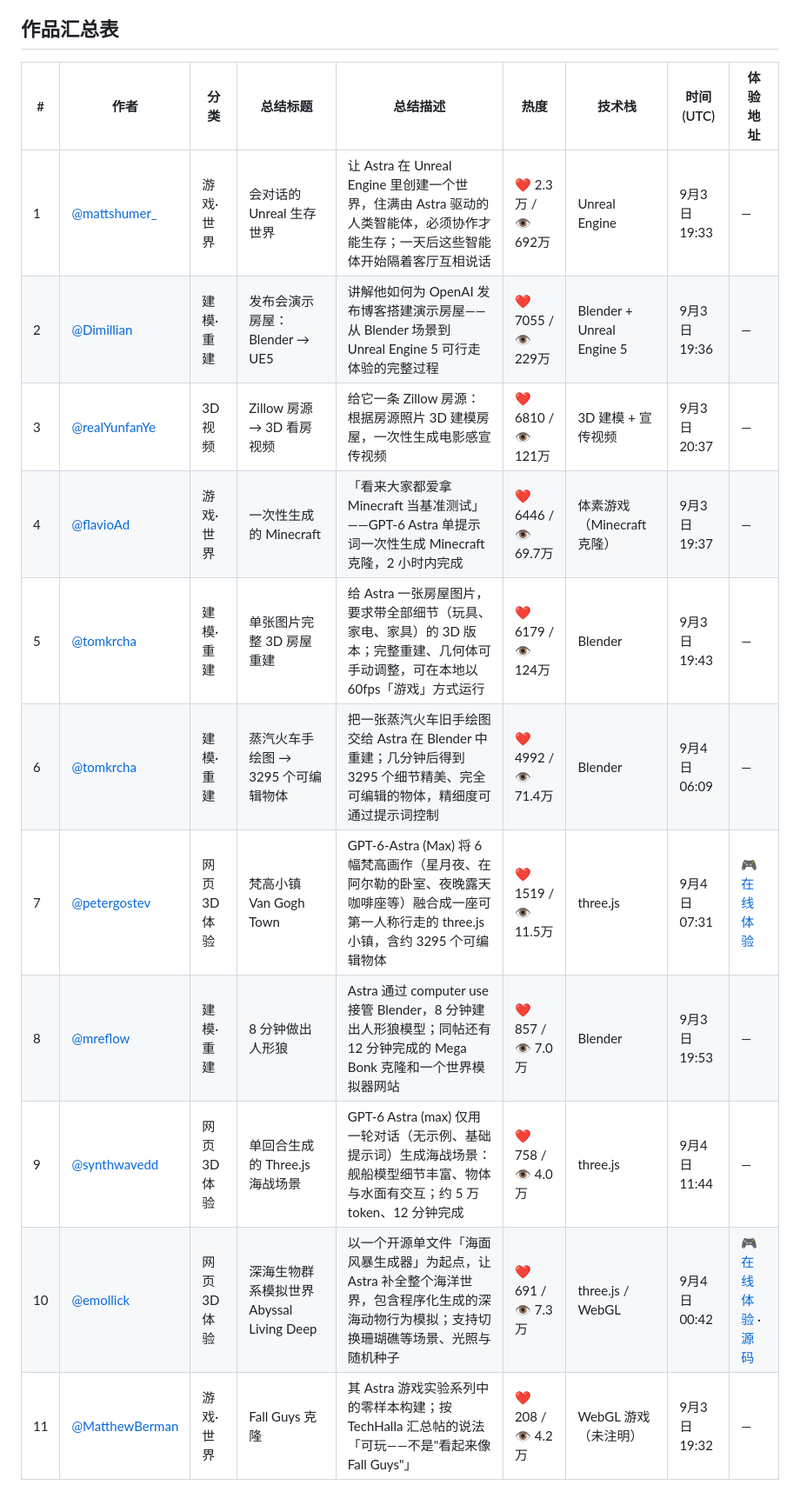
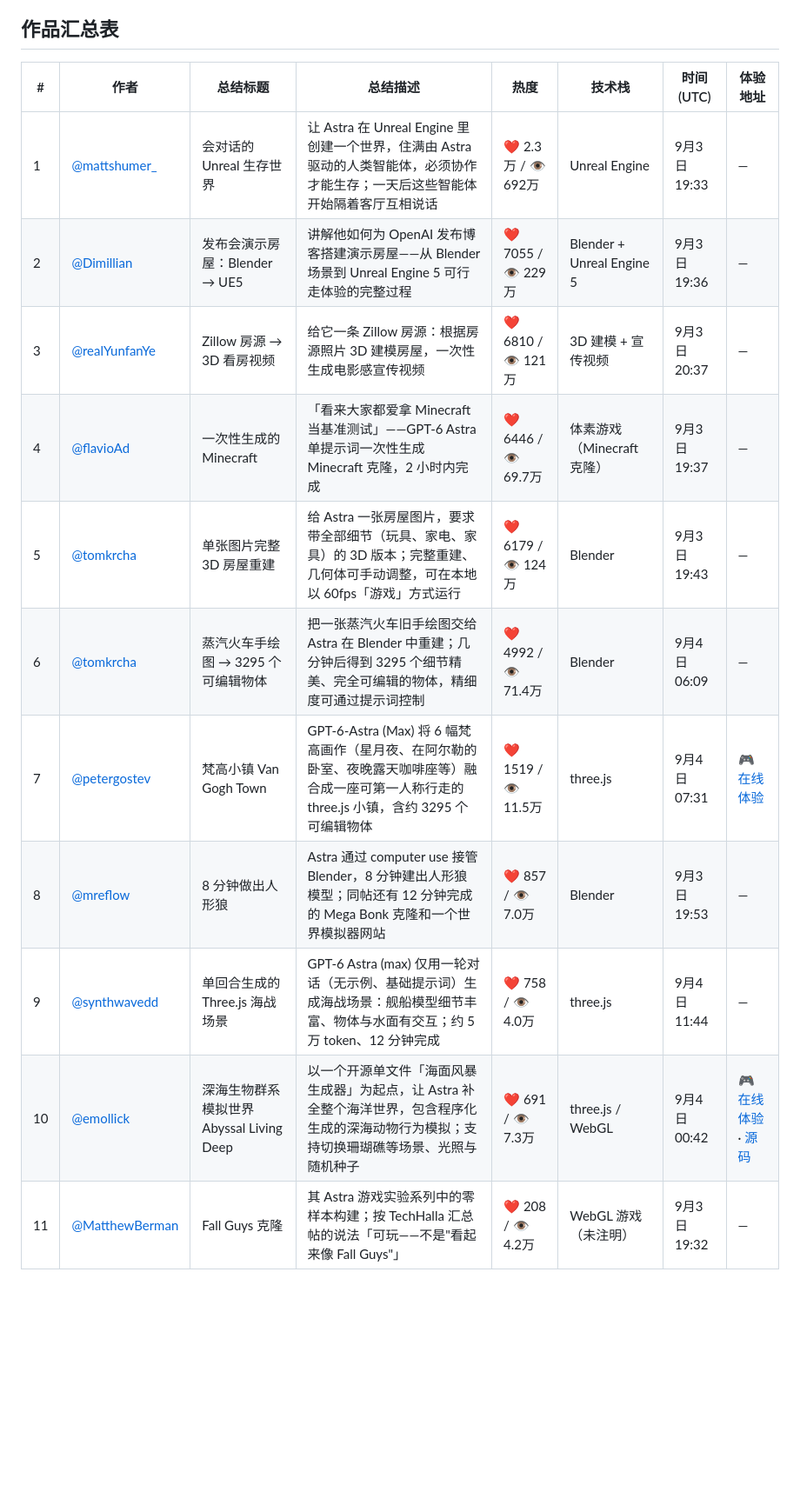
Before and after one commit to yangqiong/gpt6-astra-3d, a Markdown page: README.zh-CN.md, the part around one of its changes. Shown at 87% size. Rendered like a GitHub page; blank space fills up the shorter version.

```diff
--- a/README.zh-CN.md
+++ b/README.zh-CN.md
@@ -11,15 +9,15 @@ GPT-6 Astra 由 OpenAI 于 2026 年 9 月 3 日发布（[发布公告](https://x
 ## 作品汇总表
 
-| # | 作者 | 分类 | 总结标题 | 总结描述 | 热度 | 技术栈 | 时间 (UTC) | 体验地址 |
-|---|------|------|---------|---------|------|--------|-----------|---------|
-| 1 | [@mattshumer_](https://x.com/mattshumer_/status/2095596175705399482) | 游戏·世界 | 会对话的 Unreal 生存世界 | 让 Astra 在 Unreal Engine 里创建一个世界，住满由 Astra 驱动的人类智能体，必须协作才能生存；一天后这些智能体开始隔着客厅互相说话 | ❤ 2.3万 / 👁 692万 | Unreal Engine | 9月3日 19:33 | — |
-| 2 | [@Dimillian](https://x.com/Dimillian/status/2095596700815516004) | 建模·重建 | 发布会演示房屋：Blender → UE5 | 讲解他如何为 OpenAI 发布博客搭建演示房屋——从 Blender 场景到 Unreal Engine 5 可行走体验的完整过程 | ❤ 7055 / 👁 229万 | Blender + Unreal Engine 5 | 9月3日 19:36 | — |
-| 3 | [@realYunfanYe](https://x.com/realYunfanYe/status/2095612137582526615) | 3D 视频 | Zillow 房源 → 3D 看房视频 | 给它一条 Zillow 房源：根据房源照片 3D 建模房屋，一次性生成电影感宣传视频 | ❤ 6810 / 👁 121万 | 3D 建模 + 宣传视频 | 9月3日 20:37 | — |
-| 4 | [@flavioAd](https://x.com/flavioAd/status/2095597137849446688) | 游戏·世界 | 一次性生成的 Minecraft | 「看来大家都爱拿 Minecraft 当基准测试」——GPT-6 Astra 单提示词一次性生成 Minecraft 克隆，2 小时内完成 | ❤ 6446 / 👁 69.7万 | 体素游戏（Minecraft 克隆） | 9月3日 19:37 | — |
-| 5 | [@tomkrcha](https://x.com/tomkrcha/status/2095598645190291775) | 建模·重建 | 单张图片完整 3D 房屋重建 | 给 Astra 一张房屋图片，要求带全部细节（玩具、家电、家具）的 3D 版本；完整重建、几何体可手动调整，可在本地以 60fps「游戏」方式运行 | ❤ 6179 / 👁 124万 | Blender | 9月3日 19:43 | — |
-| 6 | [@tomkrcha](https://x.com/tomkrcha/status/2095756085890310311) | 建模·重建 | 蒸汽火车手绘图 → 3295 个可编辑物体 | 把一张蒸汽火车旧手绘图交给 Astra 在 Blender 中重建；几分钟后得到 3295 个细节精美、完全可编辑的物体，精细度可通过提示词控制 | ❤ 4992 / 👁 71.4万 | Blender | 9月4日 06:09 | — |
-| 7 | [@petergostev](https://x.com/petergostev/status/2095776685807346105) | 网页 3D 体验 | 梵高小镇 Van Gogh Town | GPT-6-Astra (Max) 将 6 幅梵高画作（星月夜、在阿尔勒的卧室、夜晚露天咖啡座等）融合成一座可第一人称行走的 three.js 小镇，含约 3295 个可编辑物体 | ❤ 1519 / 👁 11.5万 | three.js | 9月4日 07:31 | [🎮 在线体验](https://van-goghs-town.surge.sh/) |
-| 8 | [@mreflow](https://x.com/mreflow/status/2095601201958309895) | 建模·重建 | 8 分钟做出人形狼 | Astra 通过 computer use 接管 Blender，8 分钟建出人形狼模型；同帖还有 12 分钟完成的 Mega Bonk 克隆和一个世界模拟器网站 | ❤ 857 / 👁 7.0万 | Blender | 9月3日 19:53 | — |
-| 9 | [@synthwavedd](https://x.com/synthwavedd/status/2095840435319001278) | 网页 3D 体验 | 单回合生成的 Three.js 海战场景 | GPT-6 Astra (max) 仅用一轮对话（无示例、基础提示词）生成海战场景：舰船模型细节丰富、物体与水面有交互；约 5 万 token、12 分钟完成 | ❤ 758 / 👁 4.0万 | three.js | 9月4日 11:44 | — |
-| 10 | [@emollick](https://x.com/emollick/status/2095673885605630429) | 网页 3D 体验 | 深海生物群系模拟世界 Abyssal Living Deep | 以一个开源单文件「海面风暴生成器」为起点，让 Astra 补全整个海洋世界，包含程序化生成的深海动物行为模拟；支持切换珊瑚礁等场景、光照与随机种子 | ❤ 691 / 👁 7.3万 | three.js / WebGL | 9月4日 00:42 | [🎮 在线体验](https://abyssal-living-deep.netlify.app/?site=reef&seed=713&light=day&surface=1) · [源码](https://github.com/emollick/abyssal-living-deep) |
-| 11 | [@MatthewBerman](https://x.com/MatthewBerman/status/2095595895584907501) | 游戏·世界 | Fall Guys 克隆 | 其 Astra 游戏实验系列中的零样本构建；按 TechHalla 汇总帖的说法「可玩——不是"看起来像 Fall Guys"」 | ❤ 208 / 👁 4.2万 | WebGL 游戏（未注明） | 9月3日 19:32 | — |
+| # | 作者 | 总结标题 | 总结描述 | 热度 | 技术栈 | 时间 (UTC) | 体验地址 |
+|---|------|---------|---------|------|--------|-----------|---------|
+| 1 | [@mattshumer_](https://x.com/mattshumer_/status/2095596175705399482) | 会对话的 Unreal 生存世界 | 让 Astra 在 Unreal Engine 里创建一个世界，住满由 Astra 驱动的人类智能体，必须协作才能生存；一天后这些智能体开始隔着客厅互相说话 | ❤ 2.3万 / 👁 692万 | Unreal Engine | 9月3日 19:33 | — |
+| 2 | [@Dimillian](https://x.com/Dimillian/status/2095596700815516004) | 发布会演示房屋：Blender → UE5 | 讲解他如何为 OpenAI 发布博客搭建演示房屋——从 Blender 场景到 Unreal Engine 5 可行走体验的完整过程 | ❤ 7055 / 👁 229万 | Blender + Unreal Engine 5 | 9月3日 19:36 | — |
+| 3 | [@realYunfanYe](https://x.com/realYunfanYe/status/2095612137582526615) | Zillow 房源 → 3D 看房视频 | 给它一条 Zillow 房源：根据房源照片 3D 建模房屋，一次性生成电影感宣传视频 | ❤ 6810 / 👁 121万 | 3D 建模 + 宣传视频 | 9月3日 20:37 | — |
+| 4 | [@flavioAd](https://x.com/flavioAd/status/2095597137849446688) | 一次性生成的 Minecraft | 「看来大家都爱拿 Minecraft 当基准测试」——GPT-6 Astra 单提示词一次性生成 Minecraft 克隆，2 小时内完成 | ❤ 6446 / 👁 69.7万 | 体素游戏（Minecraft 克隆） | 9月3日 19:37 | — |
+| 5 | [@tomkrcha](https://x.com/tomkrcha/status/2095598645190291775) | 单张图片完整 3D 房屋重建 | 给 Astra 一张房屋图片，要求带全部细节（玩具、家电、家具）的 3D 版本；完整重建、几何体可手动调整，可在本地以 60fps「游戏」方式运行 | ❤ 6179 / 👁 124万 | Blender | 9月3日 19:43 | — |
+| 6 | [@tomkrcha](https://x.com/tomkrcha/status/2095756085890310311) | 蒸汽火车手绘图 → 3295 个可编辑物体 | 把一张蒸汽火车旧手绘图交给 Astra 在 Blender 中重建；几分钟后得到 3295 个细节精美、完全可编辑的物体，精细度可通过提示词控制 | ❤ 4992 / 👁 71.4万 | Blender | 9月4日 06:09 | — |
+| 7 | [@petergostev](https://x.com/petergostev/status/2095776685807346105) | 梵高小镇 Van Gogh Town | GPT-6-Astra (Max) 将 6 幅梵高画作（星月夜、在阿尔勒的卧室、夜晚露天咖啡座等）融合成一座可第一人称行走的 three.js 小镇，含约 3295 个可编辑物体 | ❤ 1519 / 👁 11.5万 | three.js | 9月4日 07:31 | [🎮 在线体验](https://van-goghs-town.surge.sh/) |
+| 8 | [@mreflow](https://x.com/mreflow/status/2095601201958309895) | 8 分钟做出人形狼 | Astra 通过 computer use 接管 Blender，8 分钟建出人形狼模型；同帖还有 12 分钟完成的 Mega Bonk 克隆和一个世界模拟器网站 | ❤ 857 / 👁 7.0万 | Blender | 9月3日 19:53 | — |
+| 9 | [@synthwavedd](https://x.com/synthwavedd/status/2095840435319001278) | 单回合生成的 Three.js 海战场景 | GPT-6 Astra (max) 仅用一轮对话（无示例、基础提示词）生成海战场景：舰船模型细节丰富、物体与水面有交互；约 5 万 token、12 分钟完成 | ❤ 758 / 👁 4.0万 | three.js | 9月4日 11:44 | — |
+| 10 | [@emollick](https://x.com/emollick/status/2095673885605630429) | 深海生物群系模拟世界 Abyssal Living Deep | 以一个开源单文件「海面风暴生成器」为起点，让 Astra 补全整个海洋世界，包含程序化生成的深海动物行为模拟；支持切换珊瑚礁等场景、光照与随机种子 | ❤ 691 / 👁 7.3万 | three.js / WebGL | 9月4日 00:42 | [🎮 在线体验](https://abyssal-living-deep.netlify.app/?site=reef&seed=713&light=day&surface=1) · [源码](https://github.com/emollick/abyssal-living-deep) |
+| 11 | [@MatthewBerman](https://x.com/MatthewBerman/status/2095595895584907501) | Fall Guys 克隆 | 其 Astra 游戏实验系列中的零样本构建；按 TechHalla 汇总帖的说法「可玩——不是"看起来像 Fall Guys"」 | ❤ 208 / 👁 4.2万 | WebGL 游戏（未注明） | 9月3日 19:32 | — |
```
Also changed, not shown: other parts of README.zh-CN.md (+0 -2 lines), README.md (+13 -15 lines).
